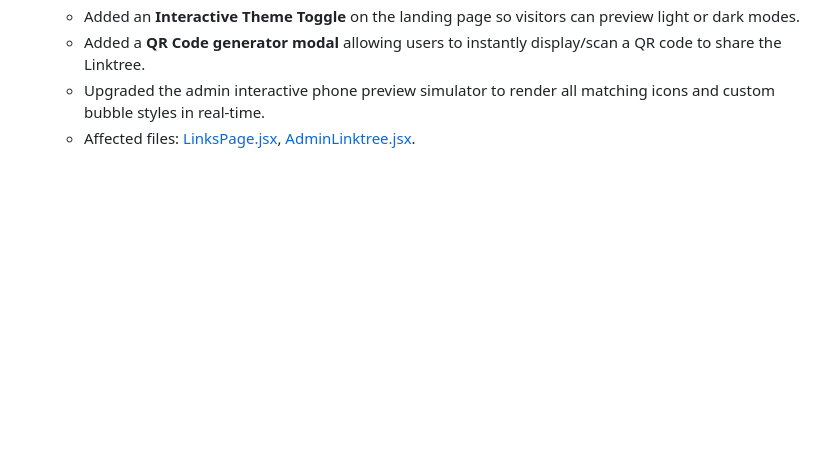
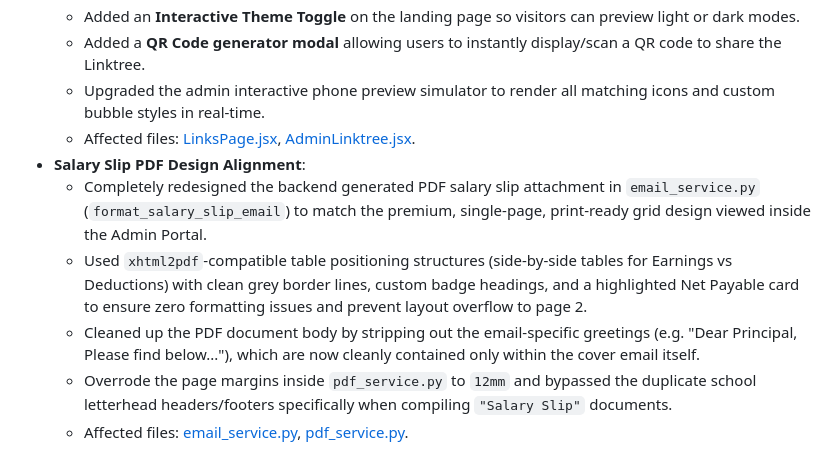
Before and after one commit to sdpublicpatna7-boop/sdps-website-main, a Markdown page: walkthrough.md, the part around the change. Drawn GitHub-style; blank space fills up the shorter version.

Commit message:
docs: document salary slip PDF design alignment

```diff
--- a/walkthrough.md
+++ b/walkthrough.md
@@ -59,3 +59,9 @@ We have successfully completed the native refactoring of the school election por
   * Added a **QR Code generator modal** allowing users to instantly display/scan a QR code to share the Linktree.
   * Upgraded the admin interactive phone preview simulator to render all matching icons and custom bubble styles in real-time.
   * Affected files: [LinksPage.jsx](file:///Users/aarav/Downloads/sdps-website-main/frontend/src/pages/public/LinksPage.jsx), [AdminLinktree.jsx](file:///Users/aarav/Downloads/sdps-website-main/frontend/src/pages/admin/AdminLinktree.jsx).
+* **Salary Slip PDF Design Alignment**:
+  * Completely redesigned the backend generated PDF salary slip attachment in `email_service.py` (`format_salary_slip_email`) to match the premium, single-page, print-ready grid design viewed inside the Admin Portal.
+  * Used `xhtml2pdf`-compatible table positioning structures (side-by-side tables for Earnings vs Deductions) with clean grey border lines, custom badge headings, and a highlighted Net Payable card to ensure zero formatting issues and prevent layout overflow to page 2.
+  * Cleaned up the PDF document body by stripping out the email-specific greetings (e.g. "Dear Principal, Please find below..."), which are now cleanly contained only within the cover email itself.
+  * Overrode the page margins inside `pdf_service.py` to `12mm` and bypassed the duplicate school letterhead headers/footers specifically when compiling `"Salary Slip"` documents.
+  * Affected files: [email_service.py](file:///Users/aarav/Downloads/sdps-website-main/backend/email_service.py), [pdf_service.py](file:///Users/aarav/Downloads/sdps-website-main/backend/pdf_service.py).
```
